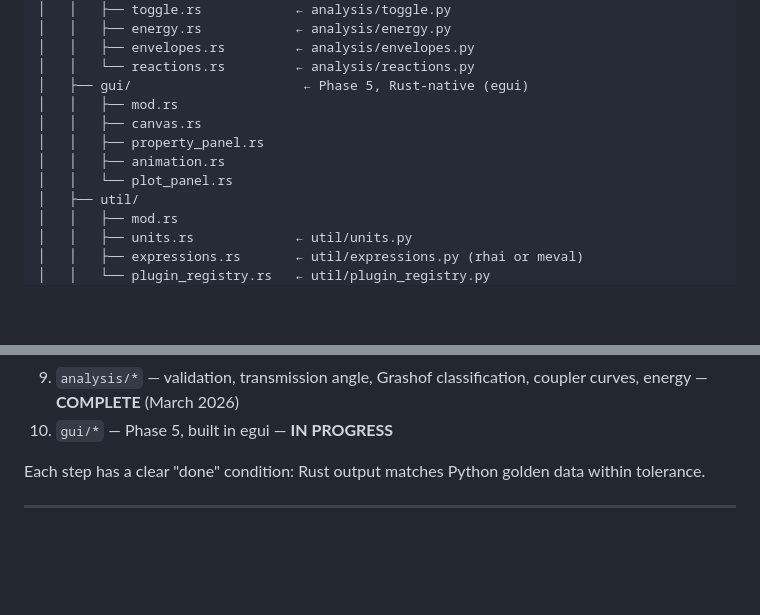
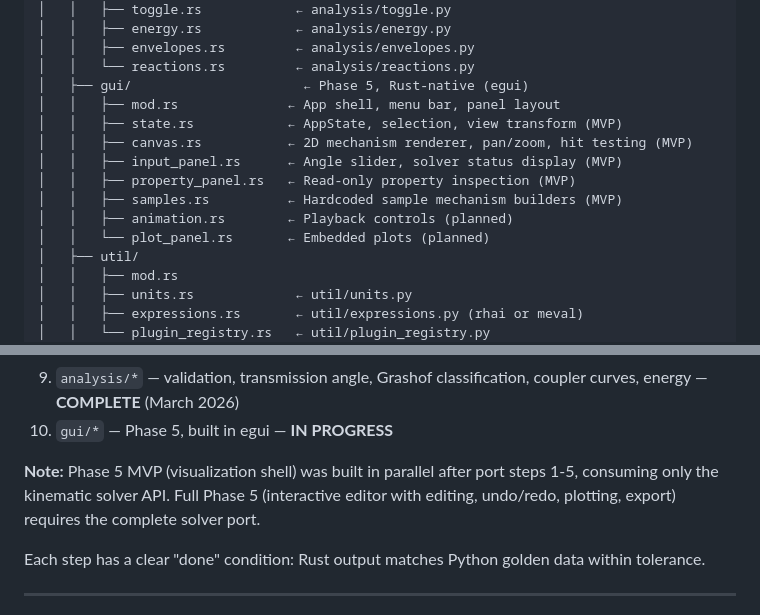
Before and after one commit to coleas33/linkage_sim, a Markdown page: RUST_MIGRATION.md, 2 parts joined by grey strips. Rendered like a GitHub page; blank space fills up the shorter version.

```diff
--- a/RUST_MIGRATION.md
+++ b/RUST_MIGRATION.md
@@ -215,11 +215,14 @@ linkage-sim-rs/
 │   │   ├── envelopes.rs         ← analysis/envelopes.py
 │   │   └── reactions.rs         ← analysis/reactions.py
 │   ├── gui/                      ← Phase 5, Rust-native (egui)
-│   │   ├── mod.rs
-│   │   ├── canvas.rs
-│   │   ├── property_panel.rs
-│   │   ├── animation.rs
-│   │   └── plot_panel.rs
+│   │   ├── mod.rs              ← App shell, menu bar, panel layout
+│   │   ├── state.rs            ← AppState, selection, view transform (MVP)
+│   │   ├── canvas.rs           ← 2D mechanism renderer, pan/zoom, hit testing (MVP)
+│   │   ├── input_panel.rs      ← Angle slider, solver status display (MVP)
+│   │   ├── property_panel.rs   ← Read-only property inspection (MVP)
+│   │   ├── samples.rs          ← Hardcoded sample mechanism builders (MVP)
+│   │   ├── animation.rs        ← Playback controls (planned)
+│   │   └── plot_panel.rs       ← Embedded plots (planned)
 │   ├── util/
 │   │   ├── mod.rs
 │   │   ├── units.rs             ← util/units.py
@@ -288,6 +291,8 @@ The Rust port follows the same build order as the Python phases, validating agai
 8. `solver/forward_dynamics.rs` — explicit integrator + Baumgarte. Validated against golden trajectories — **COMPLETE** (March 2026)
 9. `analysis/*` — validation, transmission angle, Grashof classification, coupler curves, energy — **COMPLETE** (March 2026)
 10. `gui/*` — Phase 5, built in egui — **IN PROGRESS**
+
+**Note:** Phase 5 MVP (visualization shell) was built in parallel after port steps 1-5, consuming only the kinematic solver API. Full Phase 5 (interactive editor with editing, undo/redo, plotting, export) requires the complete solver port.
 
 Each step has a clear "done" condition: Rust output matches Python golden data within tolerance.
 
```
Also changed, not shown: README.md (+2 -1 lines), ROADMAP_IMPLEMENTATION.md (+21 -0 lines).
